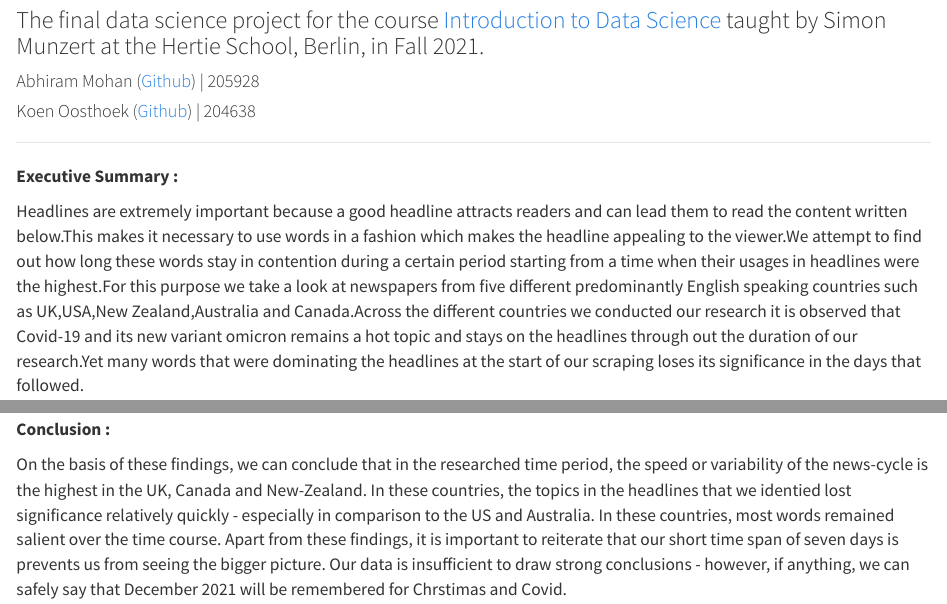
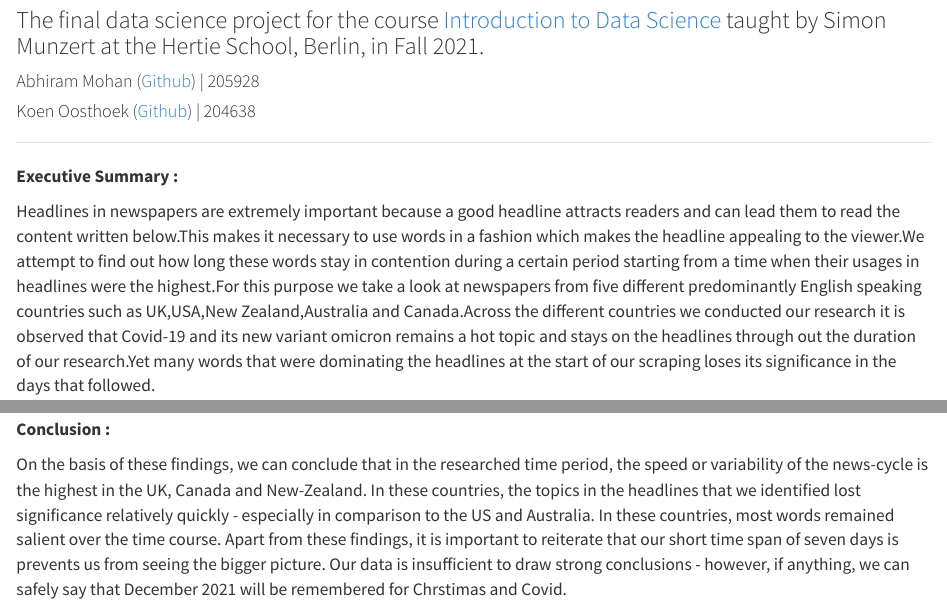
Before and after one commit to intro-to-data-science-21/data-project-news-analytics, an R Markdown document (Final rmarkdown important v2 test.Rmd): the page in a window 1100 px wide, from 120 px down, and a second part further down, joined at a grey line. Rendered offline with R 4.5, knitr and Pandoc, with nearby package versions; some code elsewhere in the file could not run offline; a font, style sheet, LaTeX package, included part or bibliography that could not be used is replaced or left out.

Commit message:
another small edit

```diff
--- a/Final rmarkdown important v2 test.Rmd
+++ b/Final rmarkdown important v2 test.Rmd
@@ -1218,7 +1218,7 @@ group_by(word) %>%
 
 **Executive Summary : ** <br/>
 
-Headlines are extremely important because a good headline attracts readers and can lead them to read the content written below.This makes it necessary to use words in a fashion which makes the headline appealing to the viewer.We attempt to find out how long these words stay in contention during a certain period starting from a time when their usages in headlines were the highest.For this purpose we take a look at newspapers from five different predominantly English speaking countries such as UK,USA,New Zealand,Australia and Canada.Across the different countries we conducted our research it is observed that Covid-19 and its new variant omicron remains a hot topic and stays on the headlines through out the duration of our research.Yet many words that were dominating the headlines at the start of our scraping loses its significance in the days that followed.
+Headlines in newspapers are extremely important because a good headline attracts readers and can lead them to read the content written below.This makes it necessary to use words in a fashion which makes the headline appealing to the viewer.We attempt to find out how long these words stay in contention during a certain period starting from a time when their usages in headlines were the highest.For this purpose we take a look at newspapers from five different predominantly English speaking countries such as UK,USA,New Zealand,Australia and Canada.Across the different countries we conducted our research it is observed that Covid-19 and its new variant omicron remains a hot topic and stays on the headlines through out the duration of our research.Yet many words that were dominating the headlines at the start of our scraping loses its significance in the days that followed.
 
 ---
 
@@ -1989,4 +1989,4 @@ However, on a country level, we observe that the UK is the only country that fol
 
 **Conclusion : **
 
-On the basis of these findings, we can conclude that in the researched time period, the speed or variability of the news-cycle is the highest in the UK, Canada and New-Zealand. In these countries, the topics in the headlines that we identied lost significance relatively quickly - especially in comparison to the US and Australia. In these countries, most words remained  salient over the time course. Apart from these findings, it is important to reiterate that our short time span of seven days is prevents us from seeing the bigger picture. Our data is insufficient to draw  strong conclusions - however, if anything, we can safely say that December 2021 will be remembered for Chrstimas and Covid.
+On the basis of these findings, we can conclude that in the researched time period, the speed or variability of the news-cycle is the highest in the UK, Canada and New-Zealand. In these countries, the topics in the headlines that we identified lost significance relatively quickly - especially in comparison to the US and Australia. In these countries, most words remained  salient over the time course. Apart from these findings, it is important to reiterate that our short time span of seven days is prevents us from seeing the bigger picture. Our data is insufficient to draw  strong conclusions - however, if anything, we can safely say that December 2021 will be remembered for Chrstimas and Covid.
```
